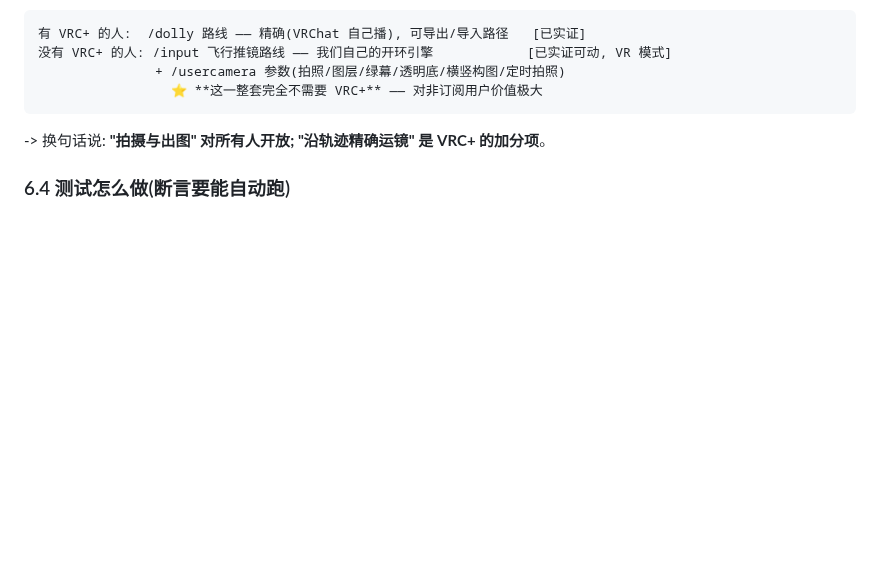
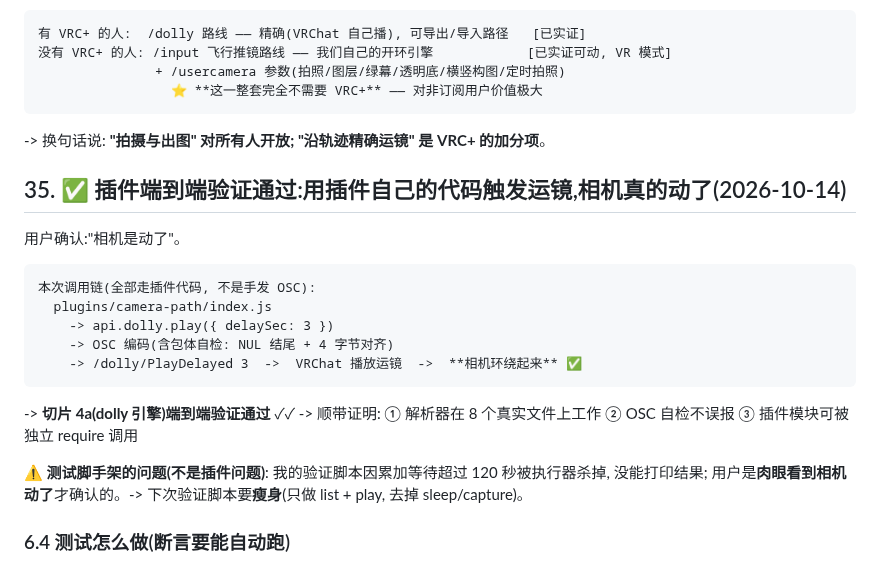
Before and after one commit to dkxfox/VRCLiveBoard, a Markdown page: docs/FEATURES/F-20261006-01-直播镜头联动.md, the part around the change. Rendered like a GitHub page; blank space fills up the shorter version.

Commit message:
docs: 插件端到端验证通过 —— 用插件自己的 dolly.play 触发, 用户确认相机真的环绕起来(切片4a成立); 记录测试脚手架超时是脚本过重而非插件问题

````diff
--- a/docs/FEATURES/F-20261006-01-直播镜头联动.md
+++ b/docs/FEATURES/F-20261006-01-直播镜头联动.md
@@ -971,6 +971,24 @@ FlySpeed=0.2 时约 **2.5~3 格/秒**(按用户读数 5~6 格 / 2 秒推算; 一
 ```
 -> 换句话说: **"拍摄与出图" 对所有人开放; "沿轨迹精确运镜" 是 VRC+ 的加分项**。
 
+
+## 35. ✅ 插件端到端验证通过:用**插件自己的代码**触发运镜,相机真的动了(2026-10-14)
+
+用户确认:"相机是动了"。
+
+```
+本次调用链(全部走插件代码, 不是手发 OSC):
+  plugins/camera-path/index.js
+    -> api.dolly.play({ delaySec: 3 })
+    -> OSC 编码(含包体自检: NUL 结尾 + 4 字节对齐)
+    -> /dolly/PlayDelayed 3  ->  VRChat 播放运镜  ->  **相机环绕起来** ✅
+```
+-> **切片 4a(dolly 引擎)端到端验证通过** ✓✓
+-> 顺带证明: ① 解析器在 8 个真实文件上工作 ② OSC 自检不误报 ③ 插件模块可被独立 require 调用
+
+⚠️ **测试脚手架的问题(不是插件问题)**: 我的验证脚本因累加等待超过 120 秒被执行器杀掉, 没能打印结果;
+用户是**肉眼看到相机动了**才确认的。-> 下次验证脚本要**瘦身**(只做 list + play, 去掉 sleep/capture)。
+
 ### 6.4 测试怎么做(断言要能自动跑)
 - **假 OSC 接收端**: 门禁里起一个本地 UDP 监听, 断言"事件 -> 发出的报文地址/参数"正确;
 - **降级断言**: 模拟端点不存在 -> 断言插件停发且状态可见、其余功能不受影响;
````
